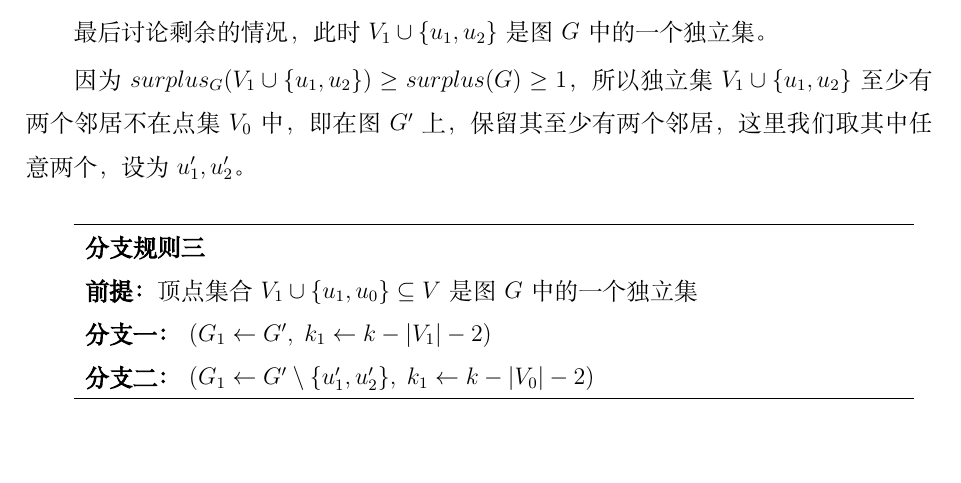
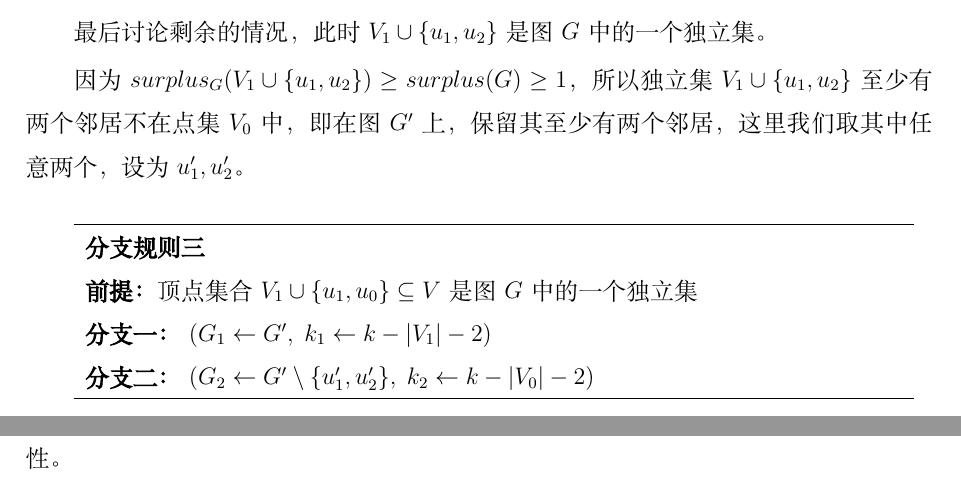
Before and after one commit to lzqxh/GraduatePaper, a LaTeX thesis (sysu.tex, which reads content/algorithm/Chapter-branchAlgorithm.tex): part of page 20 of 24 before the commit and two parts of pages 20 and 21 of 24 after it, the two joined at a grey line, cut so that both start at the same text, the shorter picture padded with empty space. Compiled offline with XeLaTeX; a missing font is replaced by an installed copy or a similar font; a LaTeX package or settings file that is missing is left out; an older LaTeX class or package is replaced by its successor.

Commit message:
基本完成三条分支规则的说明-update

```diff
--- a/content/algorithm/Chapter-branchAlgorithm.tex
+++ b/content/algorithm/Chapter-branchAlgorithm.tex
@@ -143,7 +143,7 @@ $val(x) = \abs{V_1} + 2 + (\abs{V} - \abs{V_1} - \abs{V_0} - 2) / 2 \ge vc^*(G)
   \textbf{分支规则 三 }\\
   \textbf{前提：} 顶点集合$V_1 \cup \{u_1, u_0\}\subseteq V$是图$G$中的一个独立集 \\
   \textbf{分支一：} $(G_1 \leftarrow G',\; k_1 \leftarrow k - \abs{V_1} - 2)$\\
-  \textbf{分支二：} $(G_1 \leftarrow G' \setminus \{u_1', u_2'\},\; k_1 \leftarrow k - \abs{V_0} - 2)$\\
+  \textbf{分支二：} $(G_2 \leftarrow G' \setminus \{u_1', u_2'\},\; k_2 \leftarrow k - \abs{V_0} - 2)$\\
   \hline
 \end{tabular} \vspace{0.5cm}
 
```
Also changed, not shown: content/algorithm/Chapter-branchAlgorithm.tex (2 more changed lines).
